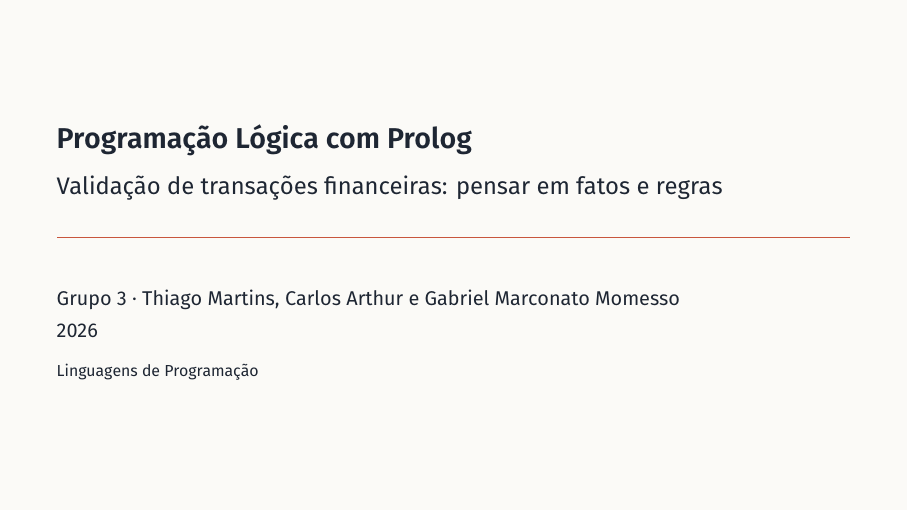
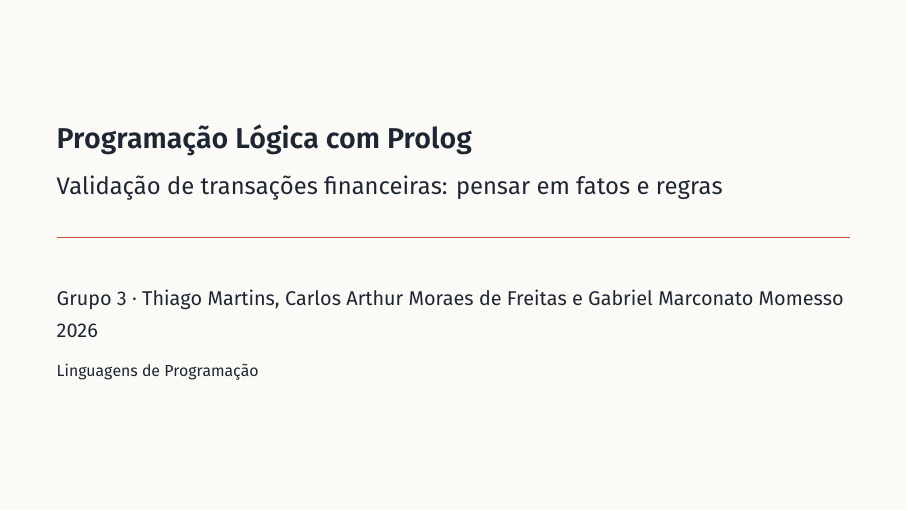
Before and after one commit to ThiaagoMP/prolog-transaction-validator, LaTeX slides (slides/slides.tex): page 1 of 29. Compiled offline with XeLaTeX.

Commit message:
atualiza nome do Carlos nos slides

```diff
--- a/slides/slides.tex
+++ b/slides/slides.tex
@@ -81,7 +81,7 @@
 
 \title{Programação Lógica com Prolog}
 \subtitle{Validação de transações financeiras: pensar em fatos e regras}
-\author{Grupo 3 · Thiago Martins, Carlos Arthur e Gabriel Marconato Momesso}
+\author{Grupo 3 · Thiago Martins, Carlos Arthur Moraes de Freitas e Gabriel Marconato Momesso}
 \institute{Linguagens de Programação}
 \date{2026}
 
```
Also changed, not shown: slides/slides.pdf.
